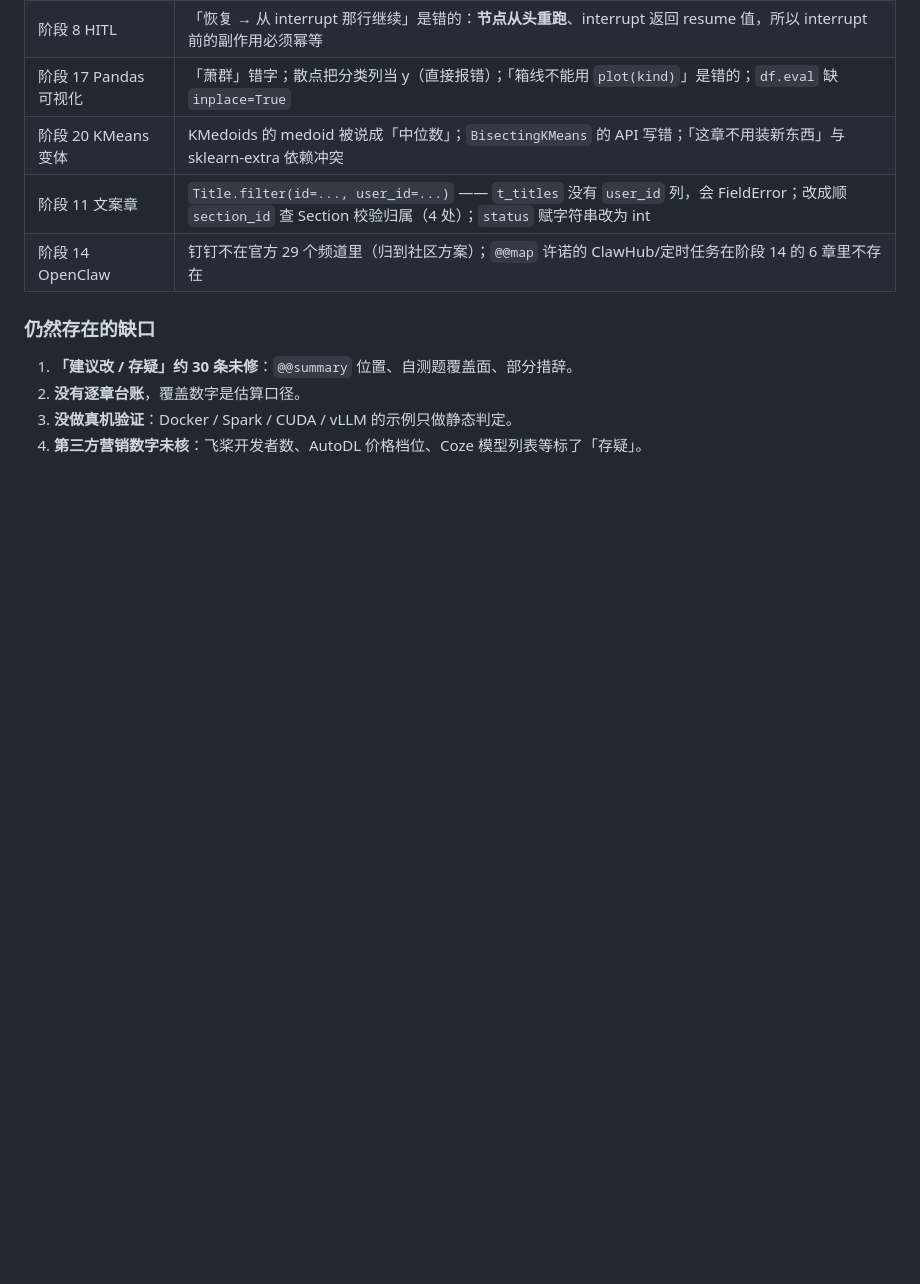
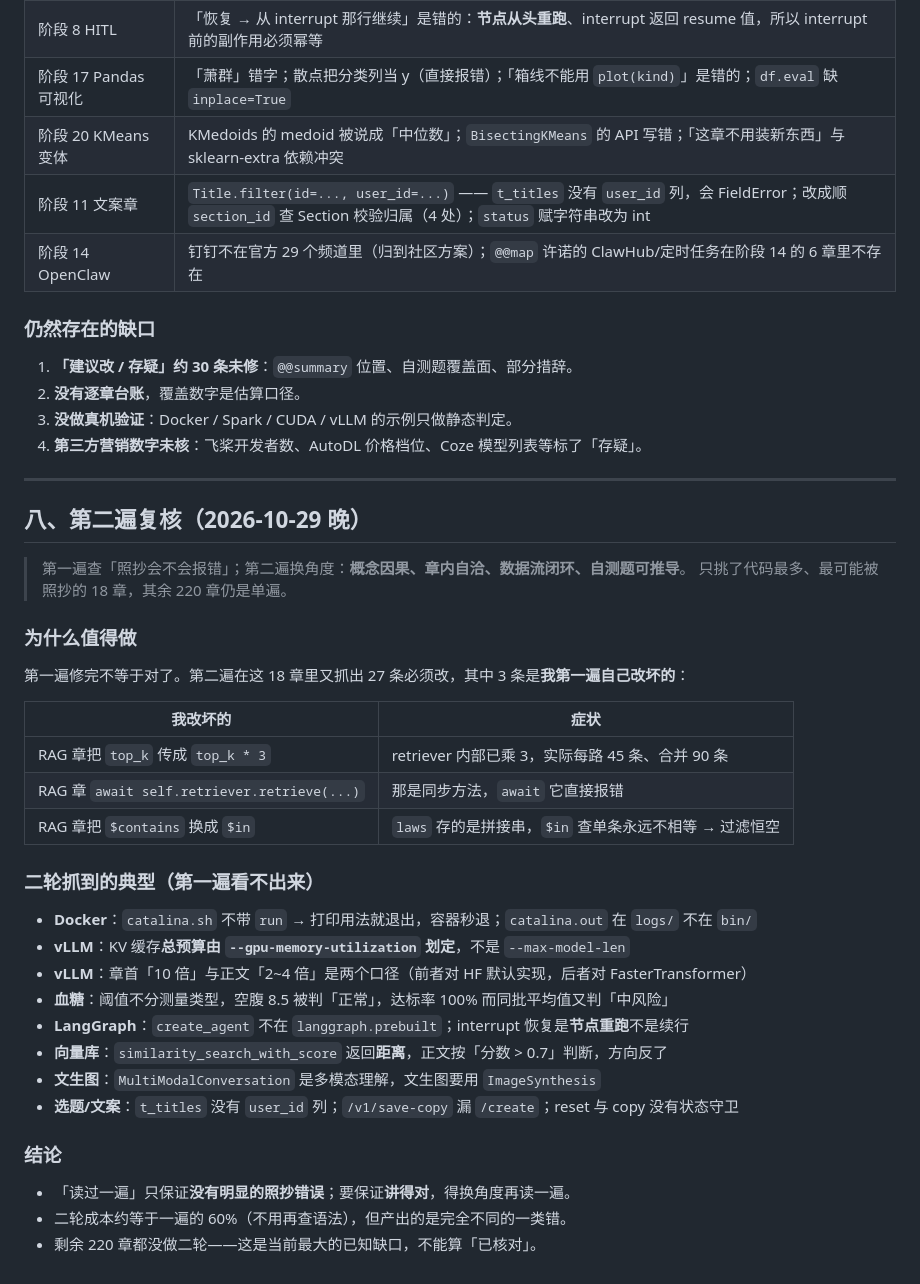
Before and after one commit to FuHengrui/ai-agent-roadmap, a Markdown page: docs/抽检报告.md, the part around the change. GitHub-like rendering; blank space fills up the shorter version.

```diff
--- a/docs/抽检报告.md
+++ b/docs/抽检报告.md
@@ -615,3 +615,37 @@
 2. **没有逐章台账**，覆盖数字是估算口径。
 3. **没做真机验证**：Docker / Spark / CUDA / vLLM 的示例只做静态判定。
 4. **第三方营销数字未核**：飞桨开发者数、AutoDL 价格档位、Coze 模型列表等标了「存疑」。
+
+---
+
+## 八、第二遍复核（2026-10-29 晚）
+
+> 第一遍查「照抄会不会报错」；第二遍换角度：**概念因果、章内自洽、数据流闭环、自测题可推导**。
+> 只挑了代码最多、最可能被照抄的 18 章，其余 220 章仍是单遍。
+
+### 为什么值得做
+
+第一遍修完不等于对了。第二遍在这 18 章里又抓出 27 条必须改，其中 3 条是**我第一遍自己改坏的**：
+
+| 我改坏的 | 症状 |
+|---|---|
+| RAG 章把 `top_k` 传成 `top_k * 3` | retriever 内部已乘 3，实际每路 45 条、合并 90 条 |
+| RAG 章 `await self.retriever.retrieve(...)` | 那是同步方法，`await` 它直接报错 |
+| RAG 章把 `$contains` 换成 `$in` | `laws` 存的是拼接串，`$in` 查单条永远不相等 → 过滤恒空 |
+
+### 二轮抓到的典型（第一遍看不出来）
+
+- **Docker**：`catalina.sh` 不带 `run` → 打印用法就退出，容器秒退；`catalina.out` 在 `logs/` 不在 `bin/`
+- **vLLM**：KV 缓存**总预算由 `--gpu-memory-utilization` 划定**，不是 `--max-model-len`
+- **vLLM**：章首「10 倍」与正文「2~4 倍」是两个口径（前者对 HF 默认实现，后者对 FasterTransformer）
+- **血糖**：阈值不分测量类型，空腹 8.5 被判「正常」，达标率 100% 而同批平均值又判「中风险」
+- **LangGraph**：`create_agent` 不在 `langgraph.prebuilt`；interrupt 恢复是**节点重跑**不是续行
+- **向量库**：`similarity_search_with_score` 返回**距离**，正文按「分数 > 0.7」判断，方向反了
+- **文生图**：`MultiModalConversation` 是多模态理解，文生图要用 `ImageSynthesis`
+- **选题/文案**：`t_titles` 没有 `user_id` 列；`/v1/save-copy` 漏 `/create`；reset 与 copy 没有状态守卫
+
+### 结论
+
+- 「读过一遍」只保证**没有明显的照抄错误**；要保证**讲得对**，得换角度再读一遍。
+- 二轮成本约等于一遍的 60%（不用再查语法），但产出的是完全不同的一类错。
+- 剩余 220 章都没做二轮——这是当前最大的已知缺口，不能算「已核对」。
```
Also changed, not shown: docs/维护手册.md (+1 -0 lines), docs/覆盖台账.md (+10 -10 lines).
